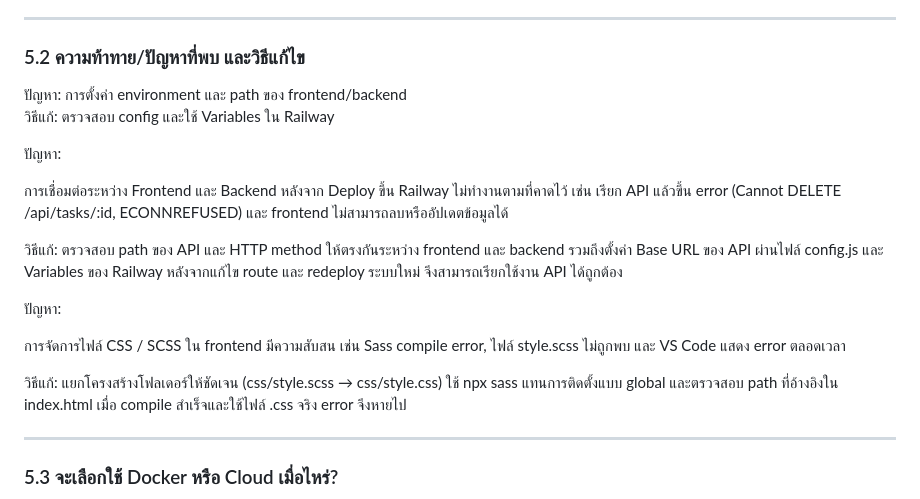
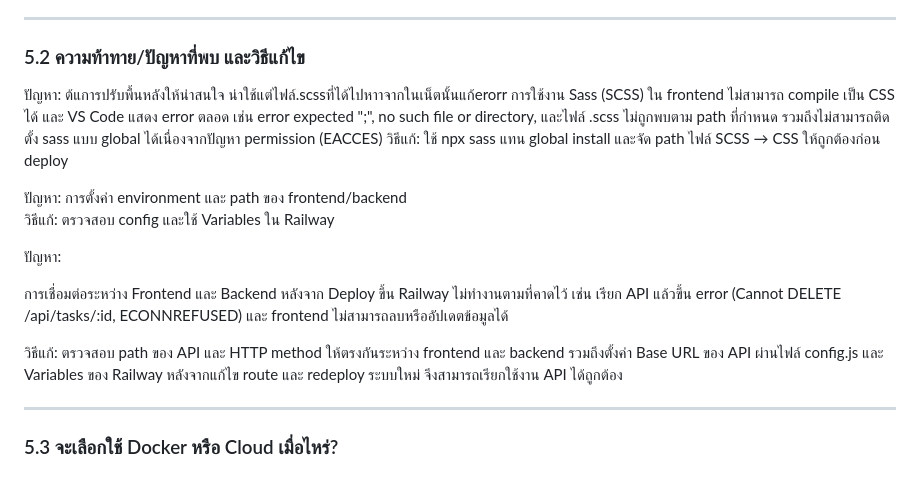
Before and after one commit to PhacharaChangyouang/week6-ntier-docker, a Markdown page: week7-cloud-lab/CLOUD_DEPLOYMENT.md, the part around one of its changes. Drawn GitHub-style.

Commit message:
Update V13_CLOUD_DEPLOYMENT.md

```diff
--- a/week7-cloud-lab/CLOUD_DEPLOYMENT.md
+++ b/week7-cloud-lab/CLOUD_DEPLOYMENT.md
@@ -107,6 +108,13 @@
 
 ### 5.2 ความท้าทาย/ปัญหาที่พบ และวิธีแก้ไข
 
+ปัญหา: ต้แการปรับพื้นหลังให้น่าสนใจ น่าใช้แต่ไฟล์.scssที่ได้ไปหาาจากในเน็ตนั้นแก้erorr
+การใช้งาน Sass (SCSS) ใน frontend ไม่สามารถ compile เป็น CSS ได้ และ VS Code แสดง error ตลอด
+เช่น error expected ";", no such file or directory, และไฟล์ .scss ไม่ถูกพบตาม path ที่กำหนด
+รวมถึงไม่สามารถติดตั้ง sass แบบ global ได้เนื่องจากปัญหา permission (EACCES)
+วิธีแก้: ใช้ npx sass แทน global install และจัด path ไฟล์ SCSS → CSS ให้ถูกต้องก่อน deploy
+
+
 ปัญหา: การตั้งค่า environment และ path ของ frontend/backend
 วิธีแก้: ตรวจสอบ config และใช้ Variables ใน Railway
 
@@ -121,15 +129,6 @@
 รวมถึงตั้งค่า Base URL ของ API ผ่านไฟล์ config.js และ Variables ของ Railway
 หลังจากแก้ไข route และ redeploy ระบบใหม่ จึงสามารถเรียกใช้งาน API ได้ถูกต้อง
 
-ปัญหา:
-
-การจัดการไฟล์ CSS / SCSS ใน frontend มีความสับสน
-เช่น Sass compile error, ไฟล์ style.scss ไม่ถูกพบ และ VS Code แสดง error ตลอดเวลา
-
-วิธีแก้:
-แยกโครงสร้างโฟลเดอร์ให้ชัดเจน (css/style.scss → css/style.css)
-ใช้ npx sass แทนการติดตั้งแบบ global และตรวจสอบ path ที่อ้างอิงใน index.html
-เมื่อ compile สำเร็จและใช้ไฟล์ .css จริง error จึงหายไป
 
 ---
 
```
Also changed, not shown: other parts of week7-cloud-lab/CLOUD_DEPLOYMENT.md (+2 -1 lines).
